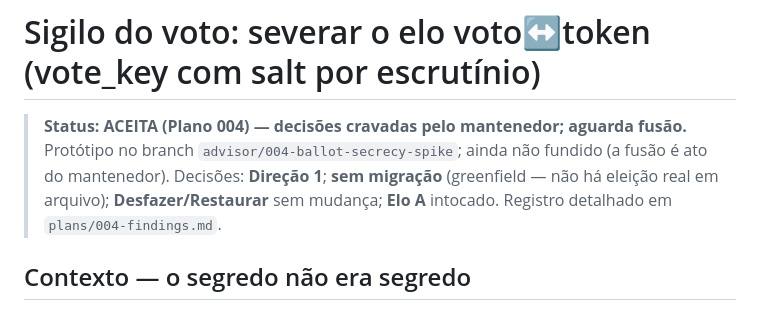
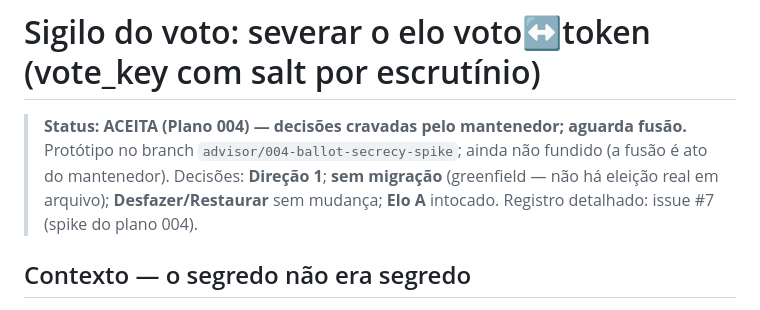
Before and after one commit to fm1randa/votacao-ipb, a Markdown page: docs/adr/0013-sigilo-do-voto.md, the part around the change. GitHub-like rendering.

```diff
--- a/docs/adr/0013-sigilo-do-voto.md
+++ b/docs/adr/0013-sigilo-do-voto.md
@@ -4,7 +4,7 @@
 > Protótipo no branch `advisor/004-ballot-secrecy-spike`; ainda não fundido (a
 > fusão é ato do mantenedor). Decisões: **Direção 1**; **sem migração**
 > (greenfield — não há eleição real em arquivo); **Desfazer/Restaurar** sem
-> mudança; **Elo A** intocado. Registro detalhado em `plans/004-findings.md`.
+> mudança; **Elo A** intocado. Registro detalhado: issue #7 (spike do plano 004).
 
 ## Contexto — o segredo não era segredo
 
```
Also changed, not shown: plans/004-findings.md (deleted, +0 -64 lines).
